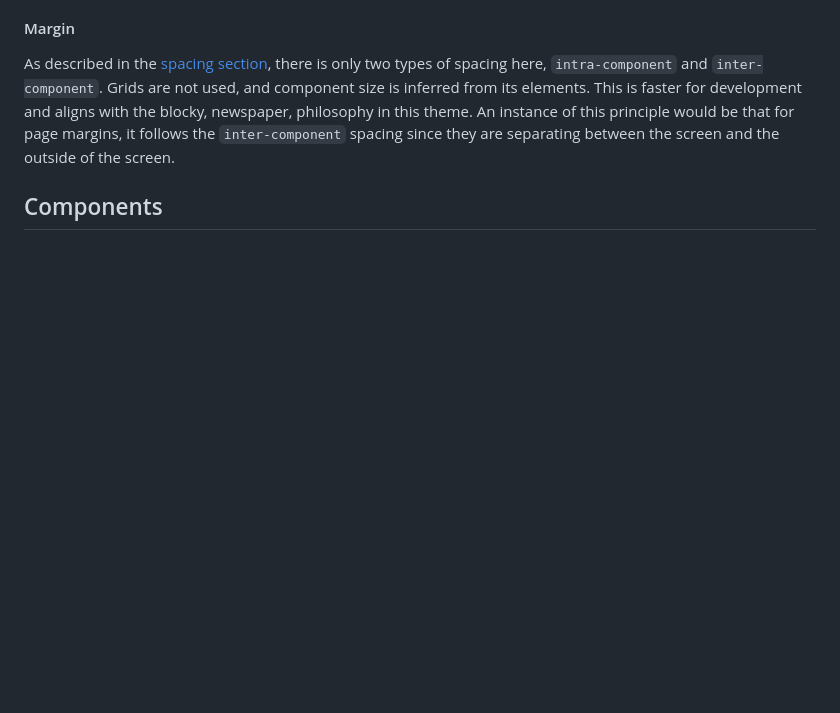
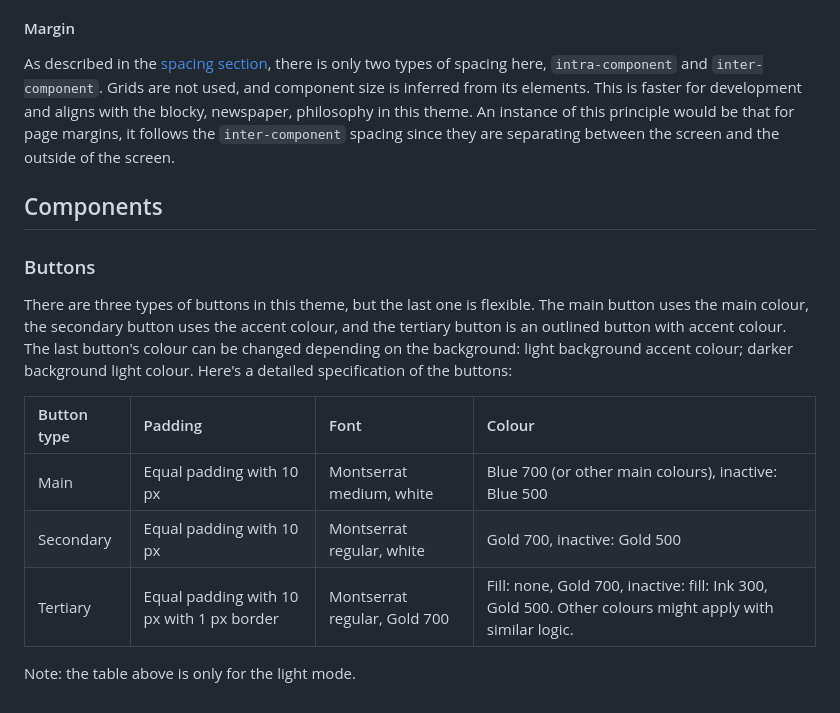
Before and after one commit to achsanalfitra/nz, a Markdown page: docs/style/brand-documentation.md, the part around the change. GitHub-like rendering; blank space fills up the shorter version.

Commit message:
docs: create button specification for light mode

```diff
--- a/docs/style/brand-documentation.md
+++ b/docs/style/brand-documentation.md
@@ -135,3 +135,15 @@ The border width should be small. For reference, imagine the borders are lines o
 As described in the [spacing section](####Spacing), there is only two types of spacing here, `intra-component` and `inter-component`. Grids are not used, and component size is inferred from its elements. This is faster for development and aligns with the blocky, newspaper, philosophy in this theme. An instance of this principle would be that for page margins, it follows the    `inter-component` spacing since they are separating between the screen and the outside of the screen.
 
 ## Components
+
+### Buttons
+
+There are three types of buttons in this theme, but the last one is flexible. The main button uses the main colour, the secondary button uses the accent colour, and the tertiary button is an outlined button with accent colour. The last button's colour can be changed depending on the background: light background accent colour; darker background light colour. Here's a detailed specification of the buttons:
+
+| Button type | Padding | Font | Colour |
+| :----  | :---- | :---- | :---- |
+| Main | Equal padding with 10 px | Montserrat medium, white | Blue 700 (or other main colours), inactive: Blue 500 |
+| Secondary | Equal padding with 10 px | Montserrat regular, white | Gold 700, inactive: Gold 500 |
+| Tertiary | Equal padding with 10 px with 1 px border | Montserrat regular, Gold 700 | Fill: none, Gold 700, inactive: fill: Ink 300, Gold 500. Other colours might apply with similar logic. |
+
+Note: the table above is only for the light mode.
```
